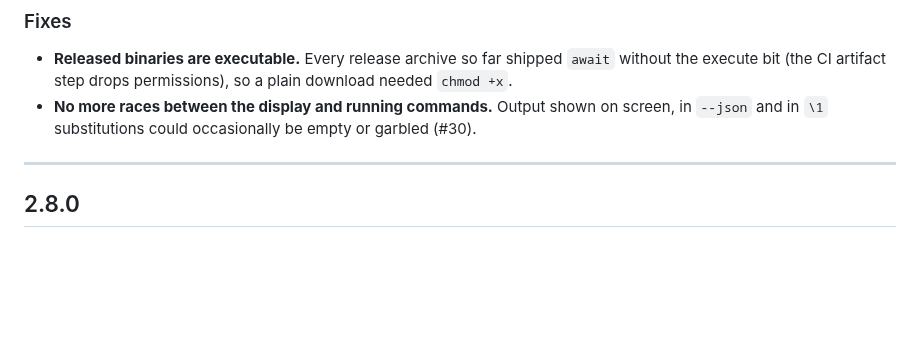
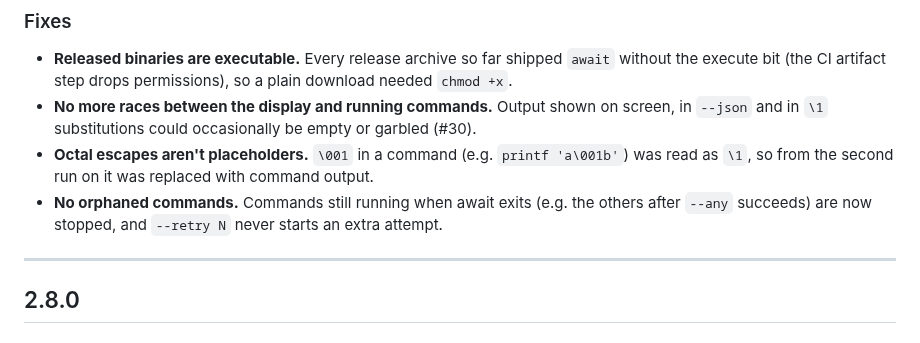
Before and after one commit to slavaGanzin/await, a Markdown page: RELEASE_NOTES.md, the part around the change. GitHub-like rendering; blank space fills up the shorter version.

Commit message:
RELEASE_NOTES: octal escape and orphaned-command fixes in 2.9.0
Co-Authored-By: Claude Opus 5.5 <noreply@anthropic.com>
Claude-Session: https://claude.ai/code/session_01Y7KDwJ5oHmLwJxwdp688b1

```diff
--- a/RELEASE_NOTES.md
+++ b/RELEASE_NOTES.md
@@ -10,6 +10,8 @@
 
 - **Released binaries are executable.** Every release archive so far shipped `await` without the execute bit (the CI artifact step drops permissions), so a plain download needed `chmod +x`.
 - **No more races between the display and running commands.** Output shown on screen, in `--json` and in `\1` substitutions could occasionally be empty or garbled (#30).
+- **Octal escapes aren't placeholders.** `\001` in a command (e.g. `printf 'a\001b'`) was read as `\1`, so from the second run on it was replaced with command output.
+- **No orphaned commands.** Commands still running when await exits (e.g. the others after `--any` succeeds) are now stopped, and `--retry N` never starts an extra attempt.
 
 ---
 
```
